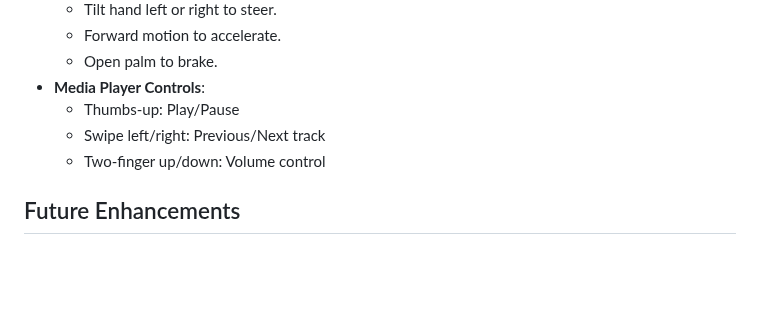
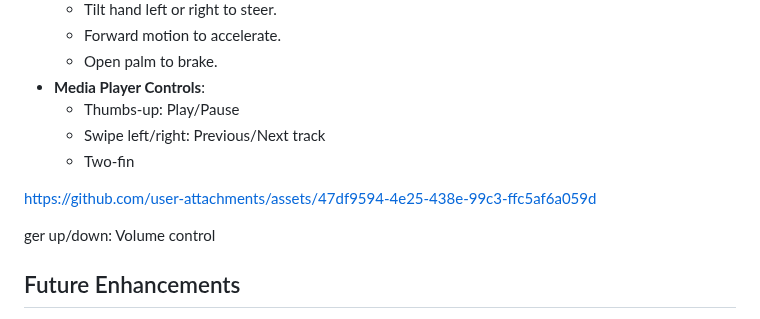
Before and after one commit to Vibhav70/GestureFlow, a Markdown page: README.md, the part around the change. Drawn GitHub-style; blank space fills up the shorter version.

```diff
--- a/README.md
+++ b/README.md
@@ -54,7 +54,11 @@ Additionally, as part of this project, a **custom racing game was developed in U
 - **Media Player Controls**:
   - Thumbs-up: Play/Pause
   - Swipe left/right: Previous/Next track
-  - Two-finger up/down: Volume control
+  - Two-fin
+
+https://github.com/user-attachments/assets/47df9594-4e25-438e-99c3-ffc5af6a059d
+
+ger up/down: Volume control
 
 ## Future Enhancements
 - Adding AI-based gesture customization for personalized controls.
```
